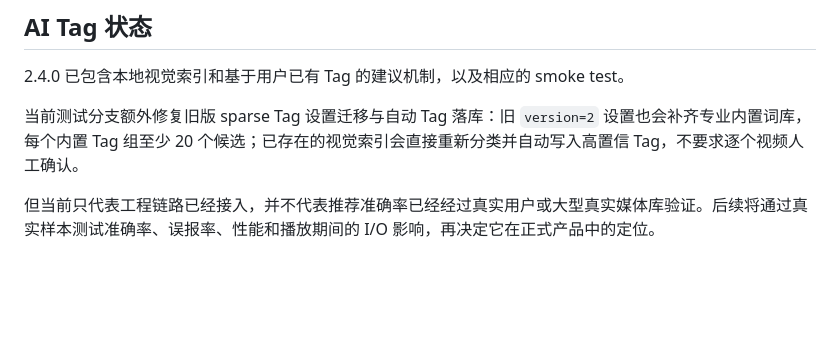
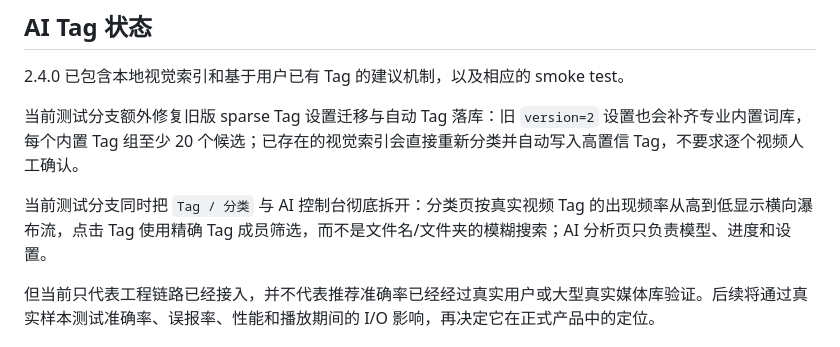
Before and after one commit to dudulu2/Local-hub, a Markdown page: RELEASE_NOTES.md, the part around the change. Rendered like a GitHub page; blank space fills up the shorter version.

Commit message:
docs: note frequency Tag classification view

```diff
--- a/RELEASE_NOTES.md
+++ b/RELEASE_NOTES.md
@@ -36,6 +36,8 @@ LocalHub 会在媒体目录创建 `.localhub/` 保存本地元数据、索引、
 
 当前测试分支额外修复旧版 sparse Tag 设置迁移与自动 Tag 落库：旧 `version=2` 设置也会补齐专业内置词库，每个内置 Tag 组至少 20 个候选；已存在的视觉索引会直接重新分类并自动写入高置信 Tag，不要求逐个视频人工确认。
 
+当前测试分支同时把 `Tag / 分类` 与 AI 控制台彻底拆开：分类页按真实视频 Tag 的出现频率从高到低显示横向瀑布流，点击 Tag 使用精确 Tag 成员筛选，而不是文件名/文件夹的模糊搜索；AI 分析页只负责模型、进度和设置。
+
 但当前只代表工程链路已经接入，并不代表推荐准确率已经经过真实用户或大型真实媒体库验证。后续将通过真实样本测试准确率、误报率、性能和播放期间的 I/O 影响，再决定它在正式产品中的定位。
 
 ## Windows SmartScreen
```
